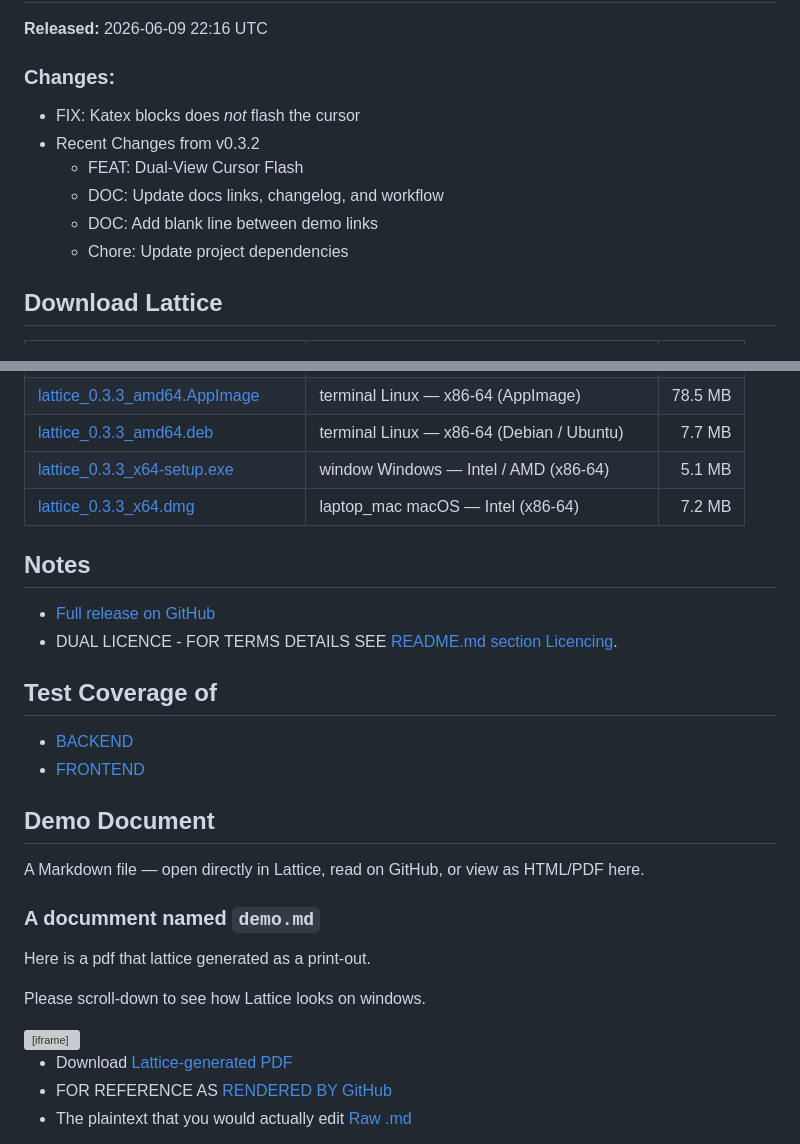
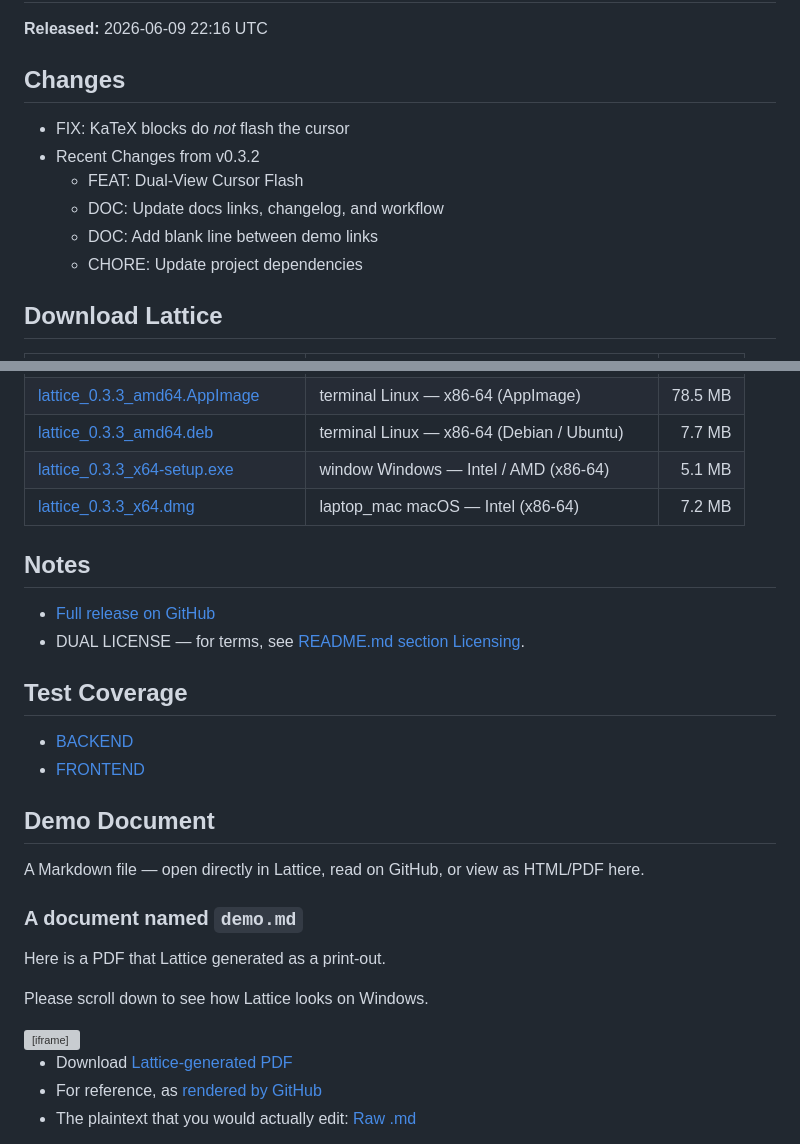
Before and after one commit to blessia-blessini/lattice-docs-releases, a Markdown page: Lattice-Releases/assets-v0.3.3/index.md, 2 parts joined by grey strips. GitHub-like rendering; grey boxes are pictures that could not be loaded.

Commit message:
corrected spelling manually

```diff
--- a/Lattice-Releases/assets-v0.3.3/index.md
+++ b/Lattice-Releases/assets-v0.3.3/index.md
@@ -1,14 +1,14 @@
 # Lattice v0.3.3
 **Released:** 2026-06-09 22:16 UTC
 
-### Changes:
+## Changes
 
-- FIX: Katex blocks does _not_ flash the cursor
+- FIX: KaTeX blocks do _not_ flash the cursor
 - Recent Changes from v0.3.2
   - FEAT: Dual-View Cursor Flash
   - DOC: Update docs links, changelog, and workflow
   - DOC: Add blank line between demo links
-  - Chore: Update project dependencies
+  - CHORE: Update project dependencies
 
 ## Download Lattice
 | File | Install on | Size |
@@ -20,26 +20,29 @@
 | [lattice_0.3.3_amd64.deb](https://github.com/blessia-blessini/lattice/releases/download/v0.3.3/lattice_0.3.3_amd64.deb) | <span class="material-icons">terminal</span> Linux — x86-64 (Debian / Ubuntu) | 7.7 MB |
 | [lattice_0.3.3_x64-setup.exe](https://github.com/blessia-blessini/lattice/releases/download/v0.3.3/lattice_0.3.3_x64-setup.exe) | <span class="material-icons">window</span> Windows — Intel / AMD (x86-64) | 5.1 MB |
 | [lattice_0.3.3_x64.dmg](https://github.com/blessia-blessini/lattice/releases/download/v0.3.3/lattice_0.3.3_x64.dmg) | <span class="material-icons">laptop_mac</span> macOS — Intel (x86-64) | 7.2 MB |
+
 ## Notes
- - [Full release on GitHub](https://github.com/blessia-blessini/lattice/releases/tag/v0.3.3)
- - DUAL LICENCE - FOR TERMS DETAILS SEE [README.md section Licencing](https://github.com/blessia-blessini/lattice#licensing).
 
-## Test Coverage of
- - [BACKEND](https://lattice-md.app/Lattice-Releases/assets-v0.3.3/coverage/src-tauri/target/llvm-cov/html/)
- - [FRONTEND](https://lattice-md.app/Lattice-Releases/assets-v0.3.3/coverage/coverage/)
+- [Full release on GitHub](https://github.com/blessia-blessini/lattice/releases/tag/v0.3.3)
+- DUAL LICENSE — for terms, see [README.md section Licensing](https://github.com/blessia-blessini/lattice#licensing).
+
+## Test Coverage
+
+- [BACKEND](https://lattice-md.app/Lattice-Releases/assets-v0.3.3/coverage/src-tauri/target/llvm-cov/html/)
+- [FRONTEND](https://lattice-md.app/Lattice-Releases/assets-v0.3.3/coverage/coverage/)
 
 ## Demo Document
 A Markdown file — open directly in Lattice, read on GitHub, or view as HTML/PDF here.
 
-### A documment named `demo.md`
+### A document named `demo.md`
 
-Here is a pdf that lattice generated as a print-out.
+Here is a PDF that Lattice generated as a print-out.
 
-Please scroll-down to see how Lattice looks on windows.
+Please scroll down to see how Lattice looks on Windows.
 
 <iframe src="pdf-viewer.html?file=https%3A%2F%2Fraw.githubusercontent.com%2Fblessia-blessini%2Flattice-docs-releases%2Fmain%2FLattice-Releases%2Fassets-v0.3.3%2Fdocs%2Fdemo%2Fdemo.md.pdf" width="100%" style="border:none;border-radius:4px;margin:12px 0;display:block;min-height:70vh"></iframe>
 
- - Download [Lattice-generated PDF](https://raw.githubusercontent.com/blessia-blessini/lattice-docs-releases/main/Lattice-Releases/assets-v0.3.3/docs/demo/demo.md.pdf)
- - FOR REFERENCE AS [RENDERED BY GitHub](https://github.com/blessia-blessini/lattice-docs-releases/blob/main/Lattice-Releases/assets-v0.3.3/docs/demo/demo.md)
- - The plaintext that you would actually edit [Raw .md](https://raw.githubusercontent.com/blessia-blessini/lattice-docs-releases/main/Lattice-Releases/assets-v0.3.3/docs/demo/demo.md)
+- Download [Lattice-generated PDF](https://raw.githubusercontent.com/blessia-blessini/lattice-docs-releases/main/Lattice-Releases/assets-v0.3.3/docs/demo/demo.md.pdf)
+- For reference, as [rendered by GitHub](https://github.com/blessia-blessini/lattice-docs-releases/blob/main/Lattice-Releases/assets-v0.3.3/docs/demo/demo.md)
+- The plaintext that you would actually edit: [Raw .md](https://raw.githubusercontent.com/blessia-blessini/lattice-docs-releases/main/Lattice-Releases/assets-v0.3.3/docs/demo/demo.md)
 
```
Also changed, not shown: other parts of Lattice-Releases/assets-v0.3.3/index.md (+2 -2 lines).
